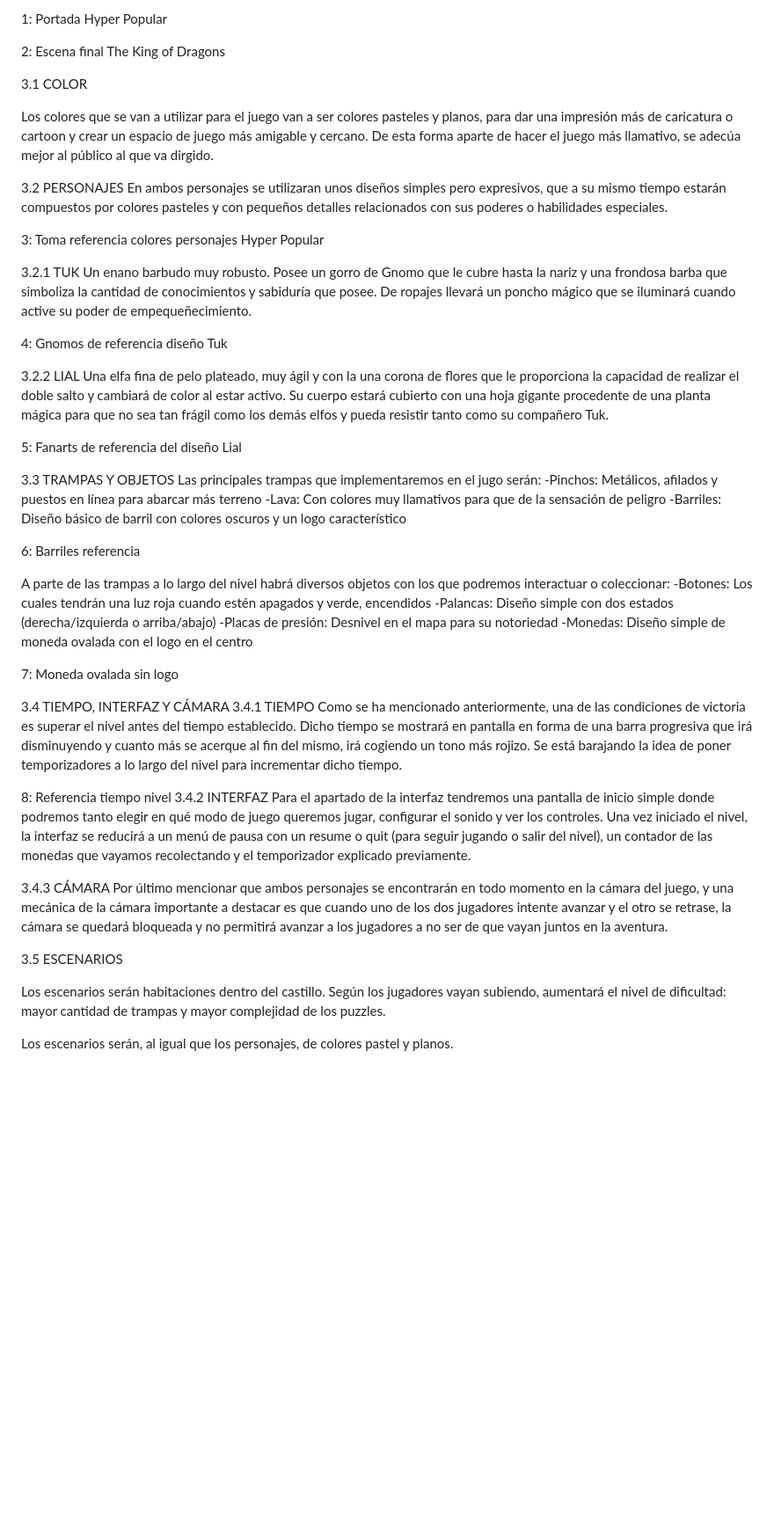
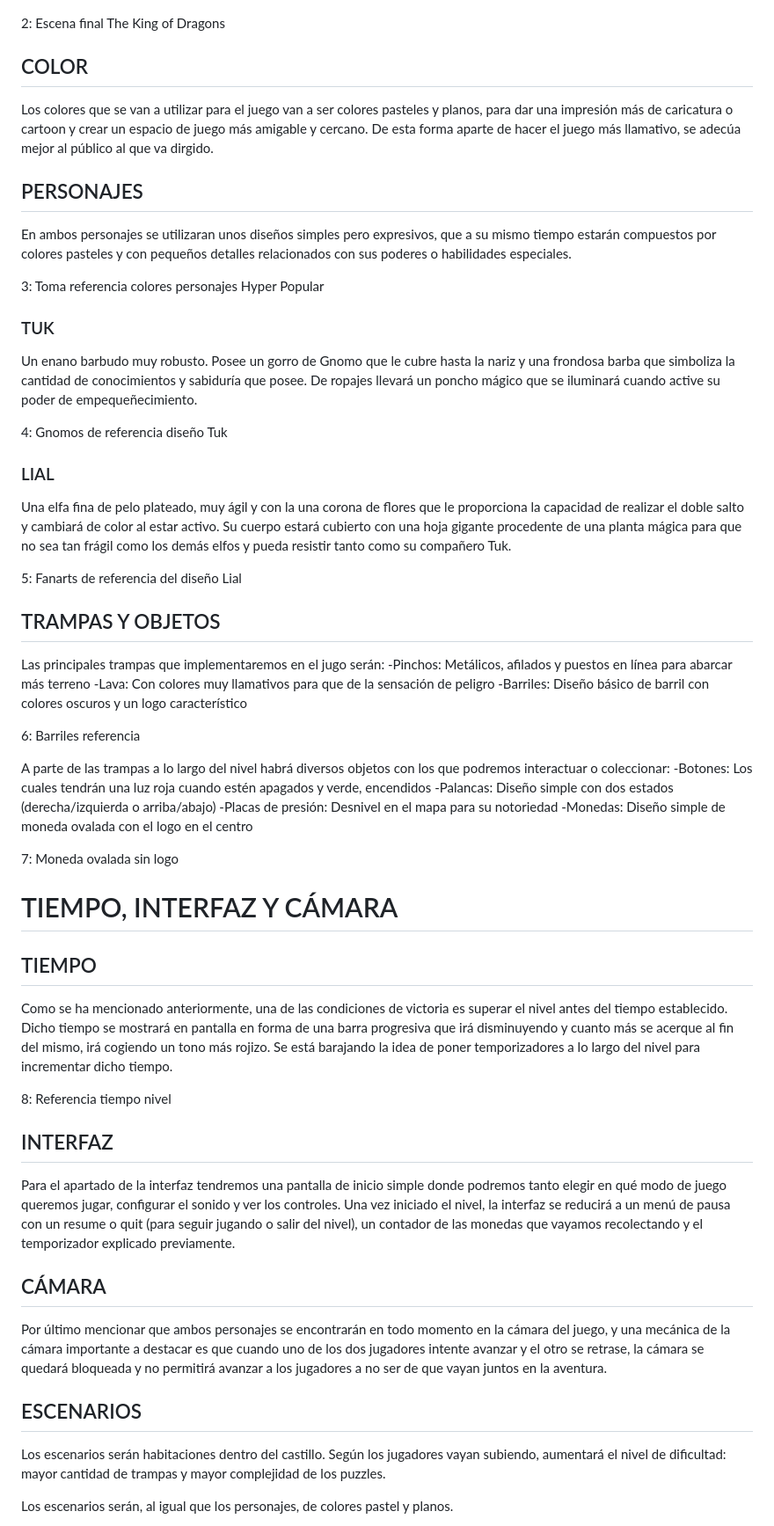
Before and after one commit to carlosmartinhernandez79/juegos_en_red, a Markdown page: README.md, the part around one of its changes. Shown at 88% size. Rendered like a GitHub page; blank space fills up the shorter version.

```diff
--- a/README.md
+++ b/README.md
@@ -157,16 +158,16 @@ Unas de las imágenes de referencia que usaremos para la temática a tomar serí
 
-1: Portada Hyper Popular
+
 
 
 2: Escena final The King of Dragons
 
 
 
-3.1 COLOR
+## COLOR
 
 Los colores que se van a utilizar para el juego van a ser colores pasteles y planos, para dar una impresión más de caricatura o cartoon y crear un espacio de juego más amigable y cercano. De esta forma aparte de hacer el juego más llamativo, se adecúa mejor al público al que va dirgido.
 
-3.2 PERSONAJES
+## PERSONAJES
 En ambos personajes se utilizaran unos diseños simples pero expresivos, que a su mismo tiempo estarán compuestos por colores pasteles y con pequeños detalles relacionados con sus poderes o habilidades especiales.
 
 
@@ -182,13 +183,13 @@ En ambos personajes se utilizaran unos diseños simples pero expresivos, que a s
 
 
 
-3.2.1 TUK
+### TUK
 Un enano barbudo muy robusto. Posee un gorro de Gnomo que le cubre hasta la nariz y una frondosa barba que simboliza la cantidad de conocimientos y sabiduría que posee. De ropajes llevará un poncho mágico que se iluminará cuando active su poder de empequeñecimiento.
 
 4: Gnomos de referencia diseño Tuk
 
 
-3.2.2 LIAL
+### LIAL
 Una elfa fina de pelo plateado, muy ágil y con la una corona de flores que le proporciona la capacidad de realizar el doble salto y cambiará de color al estar activo. Su cuerpo estará cubierto con una hoja gigante procedente de una planta mágica para que no sea tan frágil como los demás elfos y pueda resistir tanto como su compañero Tuk.
 
 
@@ -198,7 +199,7 @@ Una elfa fina de pelo plateado, muy ágil y con la una corona de flores que le p
 
 
 
-3.3 TRAMPAS Y OBJETOS
+## TRAMPAS Y OBJETOS
 Las principales trampas que implementaremos en el jugo serán:
 	-Pinchos: Metálicos, afilados y puestos en línea para abarcar más terreno
 -Lava: Con colores muy llamativos para que de la sensación de peligro
@@ -215,21 +216,21 @@ A parte de las trampas a lo largo del nivel habrá diversos objetos con los que
 7: Moneda ovalada sin logo
 
 
-3.4 TIEMPO, INTERFAZ Y CÁMARA
-3.4.1 TIEMPO
+# TIEMPO, INTERFAZ Y CÁMARA
+## TIEMPO
 Como se ha mencionado anteriormente, una de las condiciones de victoria es superar el nivel antes del tiempo establecido. Dicho tiempo se mostrará en pantalla en forma de una barra progresiva que irá disminuyendo y cuanto más se acerque al fin del mismo, irá cogiendo un tono más rojizo. Se está barajando la idea de poner temporizadores a lo largo del nivel para incrementar dicho tiempo.
 
 
 8: Referencia tiempo nivel
-3.4.2 INTERFAZ
+## INTERFAZ
 Para el apartado de la interfaz tendremos una pantalla de inicio simple donde podremos tanto elegir en qué modo de juego queremos jugar, configurar el sonido y ver los controles. Una vez iniciado el nivel, la interfaz se reducirá a un menú de pausa con un resume o quit (para seguir jugando o salir del nivel), un contador de las monedas que vayamos recolectando y el temporizador explicado previamente.
 
-3.4.3 CÁMARA
+## CÁMARA
 Por último mencionar que ambos personajes se encontrarán en todo momento en la cámara del juego, y una mecánica de la cámara importante a destacar es que cuando uno de los dos jugadores intente avanzar y el otro se retrase, la cámara se quedará bloqueada y no permitirá avanzar a los jugadores a no ser de que vayan juntos en la aventura.
 
 
 
-3.5 ESCENARIOS
+## ESCENARIOS
 
 Los escenarios serán habitaciones dentro del castillo. Según los jugadores vayan subiendo, aumentará el nivel de dificultad: mayor cantidad de trampas y mayor complejidad de los puzzles.
 
```
Also changed, not shown: other parts of README.md (+19 -18 lines).
